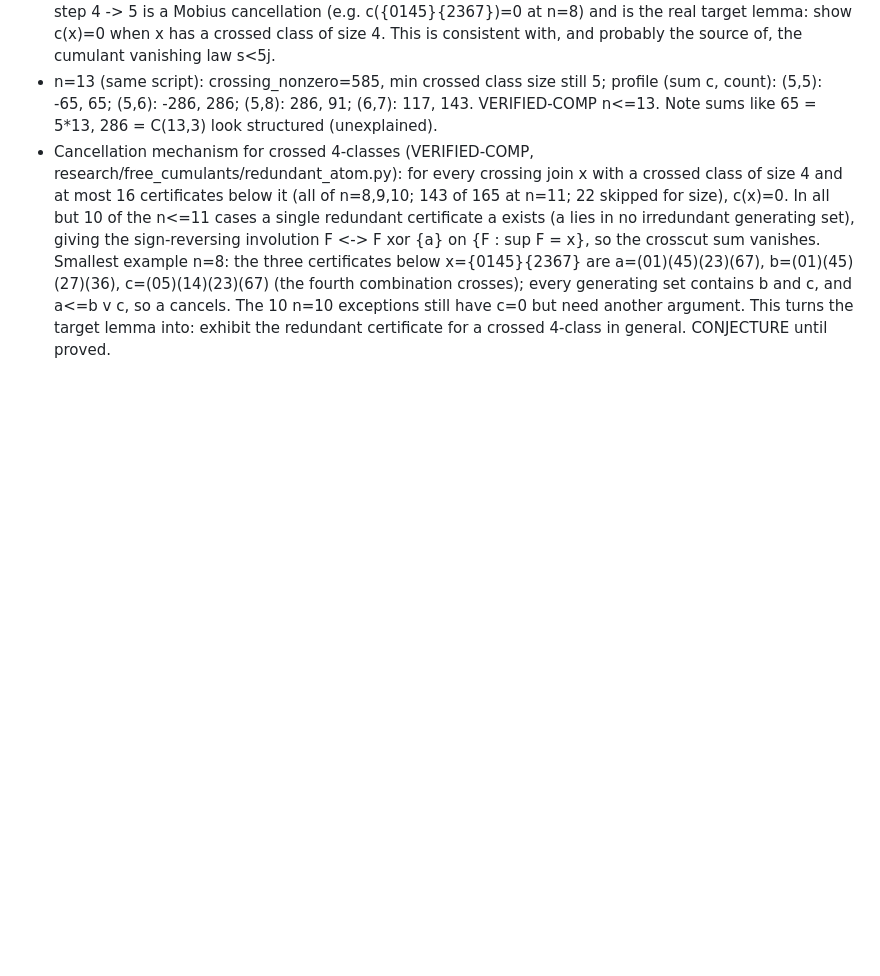
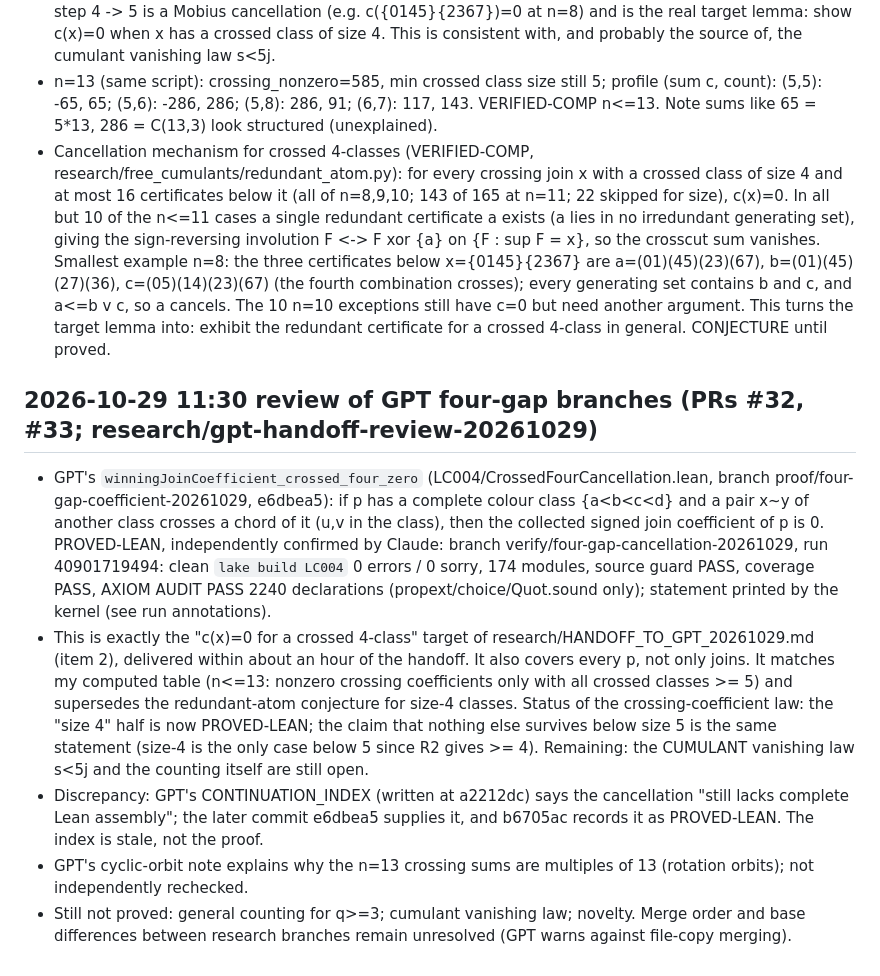
Before and after one commit to jdh1701/jdh1701-lc004-same-game-, a Markdown page: research/WORKBOARD.md, the part around the change. Rendered like a GitHub page; blank space fills up the shorter version.

Commit message:
Record independent verification of GPT's crossed-four cancellation proof
Co-Authored-By: Claude Sonnet 5.5 <noreply@anthropic.com>
Claude-Session: https://claude.ai/code/session_01VokdZDvSdGUAP9a6x4NQyo

```diff
--- a/research/WORKBOARD.md
+++ b/research/WORKBOARD.md
@@ -116,3 +116,10 @@ current; it outranks older journals and notes when they disagree.
 - Crossing-coefficient law (VERIFIED-COMP n<=12 via research/free_cumulants/crossing_profiles.py, CONJECTURE in general): every join x with a crossing and c(x)!=0 has ALL crossed classes of size >=5. Data (crossed-class size profile: sum of c, number of x): n=10 (5,5): -5, 5; n=11 (5,6): -22, 22; n=12 (5,5): -60, 60; (5,7): 60, 48; (6,6): -30, 30; none at n<=9. R2 (Lean) proves only >=4 for joins to exist; the extra step 4 -> 5 is a Mobius cancellation (e.g. c({0145}{2367})=0 at n=8) and is the real target lemma: show c(x)=0 when x has a crossed class of size 4. This is consistent with, and probably the source of, the cumulant vanishing law s<5j.
 - n=13 (same script): crossing_nonzero=585, min crossed class size still 5; profile (sum c, count): (5,5): -65, 65; (5,6): -286, 286; (5,8): 286, 91; (6,7): 117, 143. VERIFIED-COMP n<=13. Note sums like 65 = 5*13, 286 = C(13,3) look structured (unexplained).
 - Cancellation mechanism for crossed 4-classes (VERIFIED-COMP, research/free_cumulants/redundant_atom.py): for every crossing join x with a crossed class of size 4 and at most 16 certificates below it (all of n=8,9,10; 143 of 165 at n=11; 22 skipped for size), c(x)=0. In all but 10 of the n<=11 cases a single redundant certificate a exists (a lies in no irredundant generating set), giving the sign-reversing involution F <-> F xor {a} on {F : sup F = x}, so the crosscut sum vanishes. Smallest example n=8: the three certificates below x={0145}{2367} are a=(01)(45)(23)(67), b=(01)(45)(27)(36), c=(05)(14)(23)(67) (the fourth combination crosses); every generating set contains b and c, and a<=b v c, so a cancels. The 10 n=10 exceptions still have c=0 but need another argument. This turns the target lemma into: exhibit the redundant certificate for a crossed 4-class in general. CONJECTURE until proved.
+
+## 2026-10-29 11:30 review of GPT four-gap branches (PRs #32, #33; research/gpt-handoff-review-20261029)
+- GPT's `winningJoinCoefficient_crossed_four_zero` (LC004/CrossedFourCancellation.lean, branch proof/four-gap-coefficient-20261029, e6dbea5): if p has a complete colour class {a<b<c<d} and a pair x~y of another class crosses a chord of it (u,v in the class), then the collected signed join coefficient of p is 0. PROVED-LEAN, independently confirmed by Claude: branch verify/four-gap-cancellation-20261029, run 40901719494: clean `lake build LC004` 0 errors / 0 sorry, 174 modules, source guard PASS, coverage PASS, AXIOM AUDIT PASS 2240 declarations (propext/choice/Quot.sound only); statement printed by the kernel (see run annotations).
+- This is exactly the "c(x)=0 for a crossed 4-class" target of research/HANDOFF_TO_GPT_20261029.md (item 2), delivered within about an hour of the handoff. It also covers every p, not only joins. It matches my computed table (n<=13: nonzero crossing coefficients only with all crossed classes >= 5) and supersedes the redundant-atom conjecture for size-4 classes. Status of the crossing-coefficient law: the "size 4" half is now PROVED-LEAN; the claim that nothing else survives below size 5 is the same statement (size-4 is the only case below 5 since R2 gives >= 4). Remaining: the CUMULANT vanishing law s<5j and the counting itself are still open.
+- Discrepancy: GPT's CONTINUATION_INDEX (written at a2212dc) says the cancellation "still lacks complete Lean assembly"; the later commit e6dbea5 supplies it, and b6705ac records it as PROVED-LEAN. The index is stale, not the proof.
+- GPT's cyclic-orbit note explains why the n=13 crossing sums are multiples of 13 (rotation orbits); not independently rechecked.
+- Still not proved: general counting for q>=3; cumulant vanishing law; novelty. Merge order and base differences between research branches remain unresolved (GPT warns against file-copy merging).
```
Also changed, not shown: research/NEGATIVE_RESULTS.md (+1 -1 lines).
